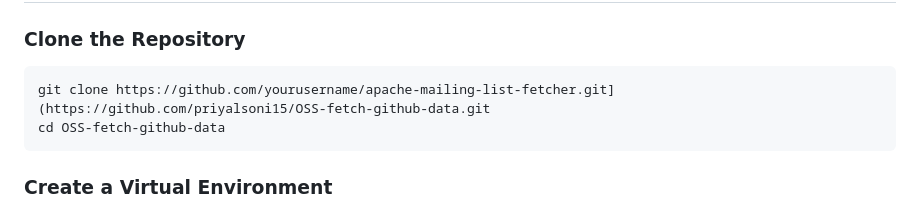
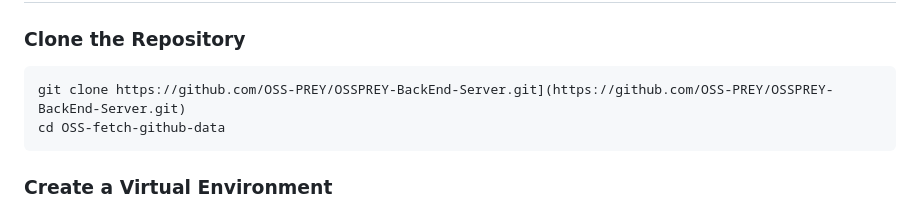
Before and after one commit to OSS-PREY/OSSPREY-BackEnd-Server, a Markdown page: README.md, the part around the change. Rendered like a GitHub page.

````diff
--- a/README.md
+++ b/README.md
@@ -8,7 +8,7 @@ This servers as the host API Web server, providing data for projects belonging t
 ### Clone the Repository
 
 ```bash
-git clone https://github.com/yourusername/apache-mailing-list-fetcher.git](https://github.com/priyalsoni15/OSS-fetch-github-data.git
+git clone https://github.com/OSS-PREY/OSSPREY-BackEnd-Server.git](https://github.com/OSS-PREY/OSSPREY-BackEnd-Server.git)
 cd OSS-fetch-github-data
 ```
 
````
